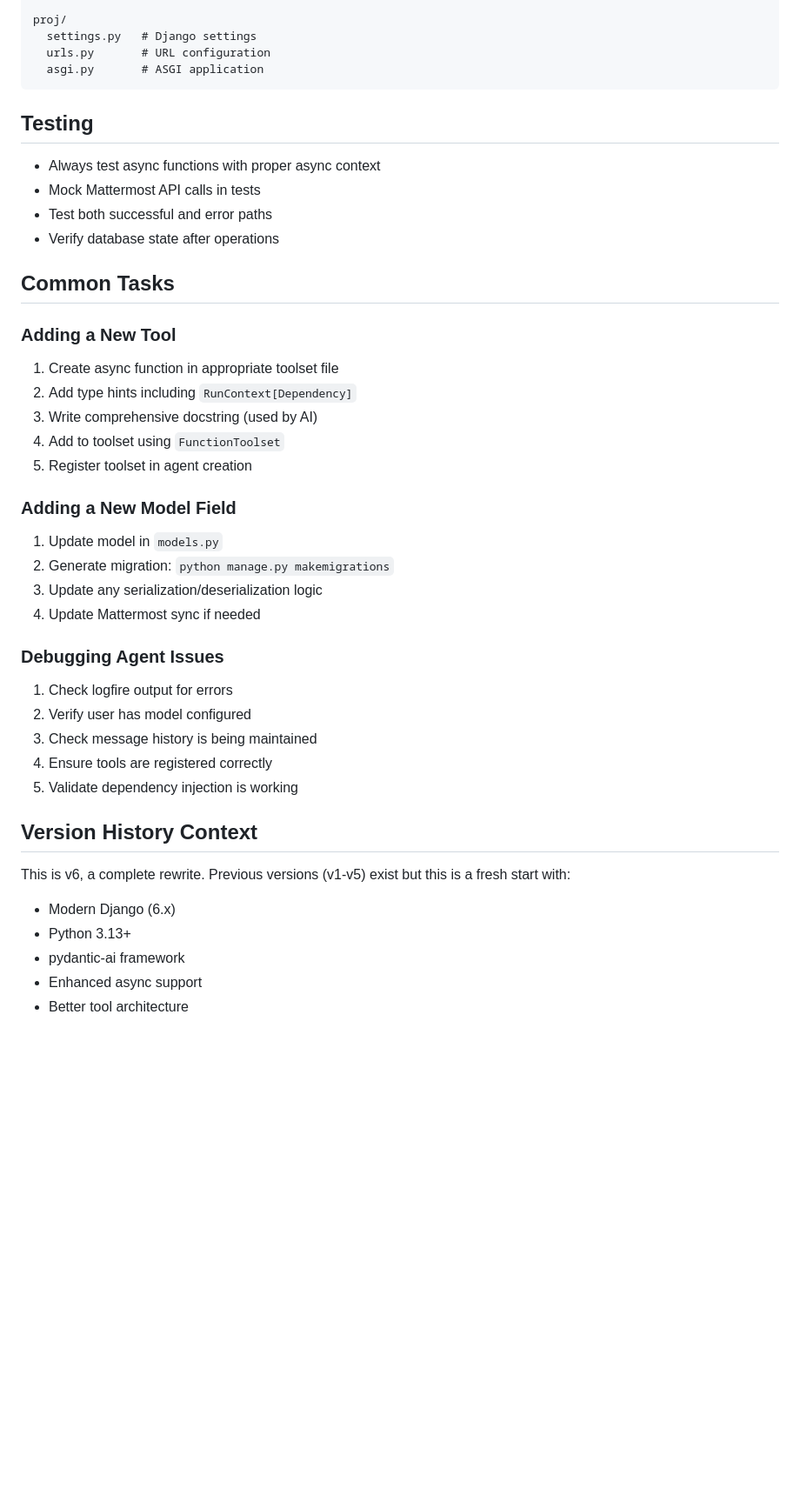
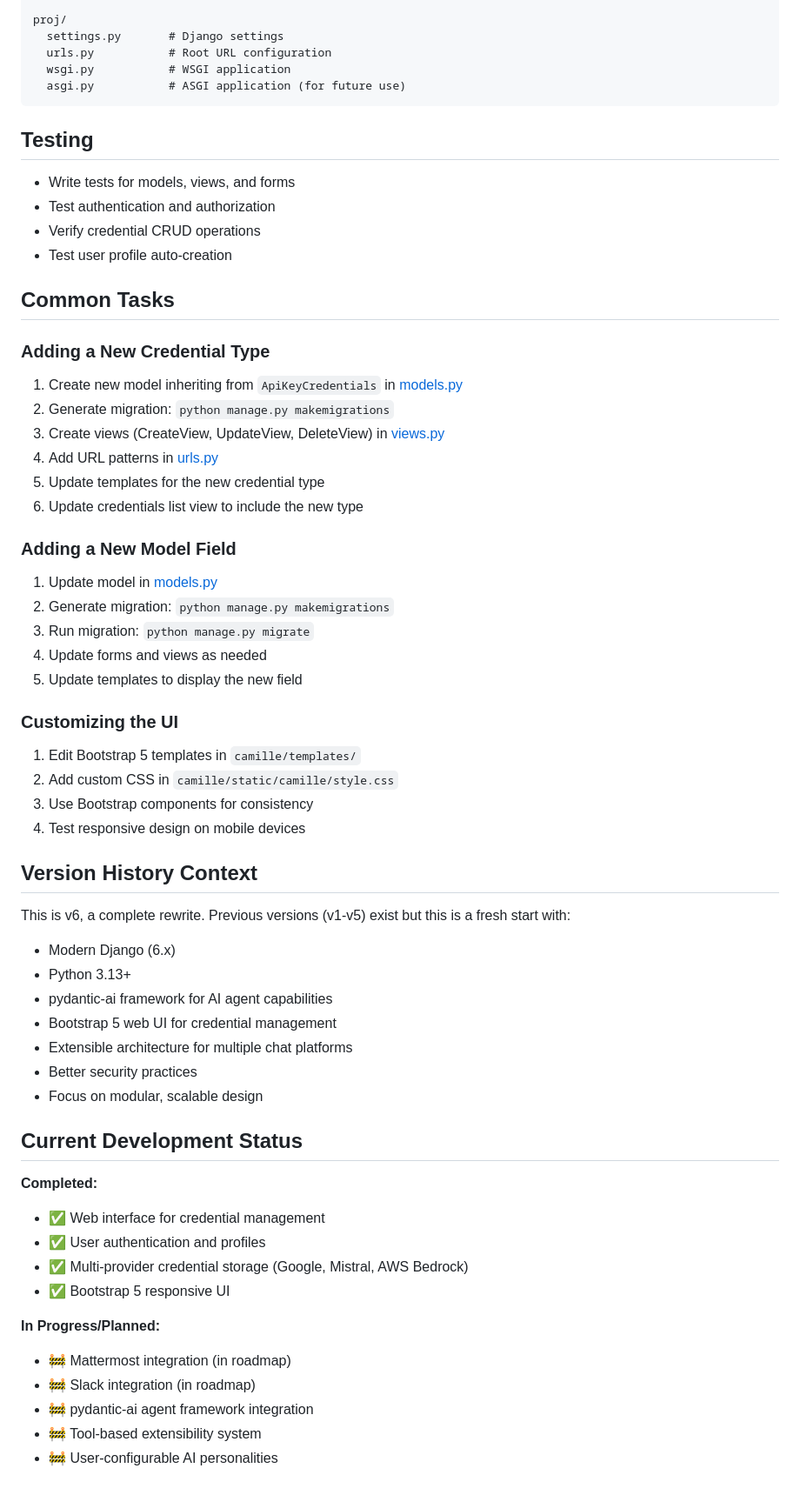
Before and after one commit to jtremesay/camille, a Markdown page: .github/copilot-instructions.md, the part around one of its changes. Shown at 87% size. Drawn GitHub-style; blank space fills up the shorter version.

````diff
--- a/.github/copilot-instructions.md
+++ b/.github/copilot-instructions.md
@@ -112,43 +136,62 @@ camille/
 
 proj/
-  settings.py   # Django settings
-  urls.py       # URL configuration
-  asgi.py       # ASGI application
+  settings.py       # Django settings
+  urls.py           # Root URL configuration
+  wsgi.py           # WSGI application
+  asgi.py           # ASGI application (for future use)
 ```
 
 ## Testing
-- Always test async functions with proper async context
-- Mock Mattermost API calls in tests
-- Test both successful and error paths
-- Verify database state after operations
+- Write tests for models, views, and forms
+- Test authentication and authorization
+- Verify credential CRUD operations
+- Test user profile auto-creation
 
 ## Common Tasks
 
-### Adding a New Tool
-1. Create async function in appropriate toolset file
-2. Add type hints including `RunContext[Dependency]`
-3. Write comprehensive docstring (used by AI)
-4. Add to toolset using `FunctionToolset`
-5. Register toolset in agent creation
+### Adding a New Credential Type
+1. Create new model inheriting from `ApiKeyCredentials` in [models.py](camille/models.py)
+2. Generate migration: `python manage.py makemigrations`
+3. Create views (CreateView, UpdateView, DeleteView) in [views.py](camille/views.py)
+4. Add URL patterns in [urls.py](camille/urls.py)
+5. Update templates for the new credential type
+6. Update credentials list view to include the new type
 
 ### Adding a New Model Field
-1. Update model in `models.py`
+1. Update model in [models.py](camille/models.py)
 2. Generate migration: `python manage.py makemigrations`
-3. Update any serialization/deserialization logic
-4. Update Mattermost sync if needed
+3. Run migration: `python manage.py migrate`
+4. Update forms and views as needed
+5. Update templates to display the new field
 
-### Debugging Agent Issues
-1. Check logfire output for errors
-2. Verify user has model configured
-3. Check message history is being maintained
-4. Ensure tools are registered correctly
-5. Validate dependency injection is working
+### Customizing the UI
+1. Edit Bootstrap 5 templates in `camille/templates/`
+2. Add custom CSS in `camille/static/camille/style.css`
+3. Use Bootstrap components for consistency
+4. Test responsive design on mobile devices
 
 ## Version History Context
 
 This is v6, a complete rewrite. Previous versions (v1-v5) exist but this is a fresh start with:
 - Modern Django (6.x)
 - Python 3.13+
-- pydantic-ai framework
-- Enhanced async support
-- Better tool architecture
+- pydantic-ai framework for AI agent capabilities
+- Bootstrap 5 web UI for credential management
+- Extensible architecture for multiple chat platforms
+- Better security practices
+- Focus on modular, scalable design
+
+## Current Development Status
+
+**Completed:**
+- ✅ Web interface for credential management
+- ✅ User authentication and profiles
+- ✅ Multi-provider credential storage (Google, Mistral, AWS Bedrock)
+- ✅ Bootstrap 5 responsive UI
+
+**In Progress/Planned:**
+- 🚧 Mattermost integration (in roadmap)
+- 🚧 Slack integration (in roadmap)
+- 🚧 pydantic-ai agent framework integration
+- 🚧 Tool-based extensibility system
+- 🚧 User-configurable AI personalities
````
Also changed, not shown: other parts of .github/copilot-instructions.md (+89 -65 lines).
